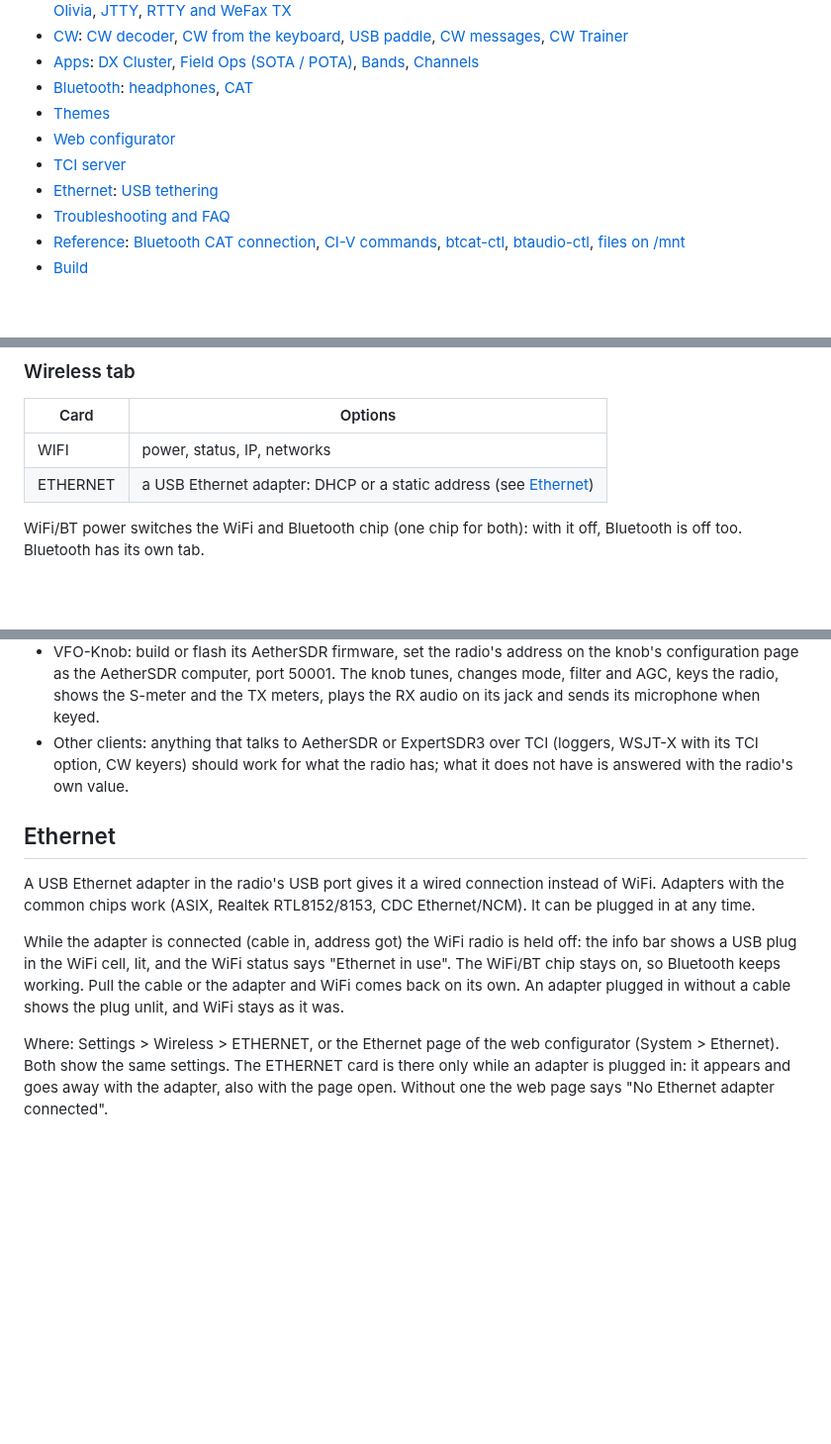
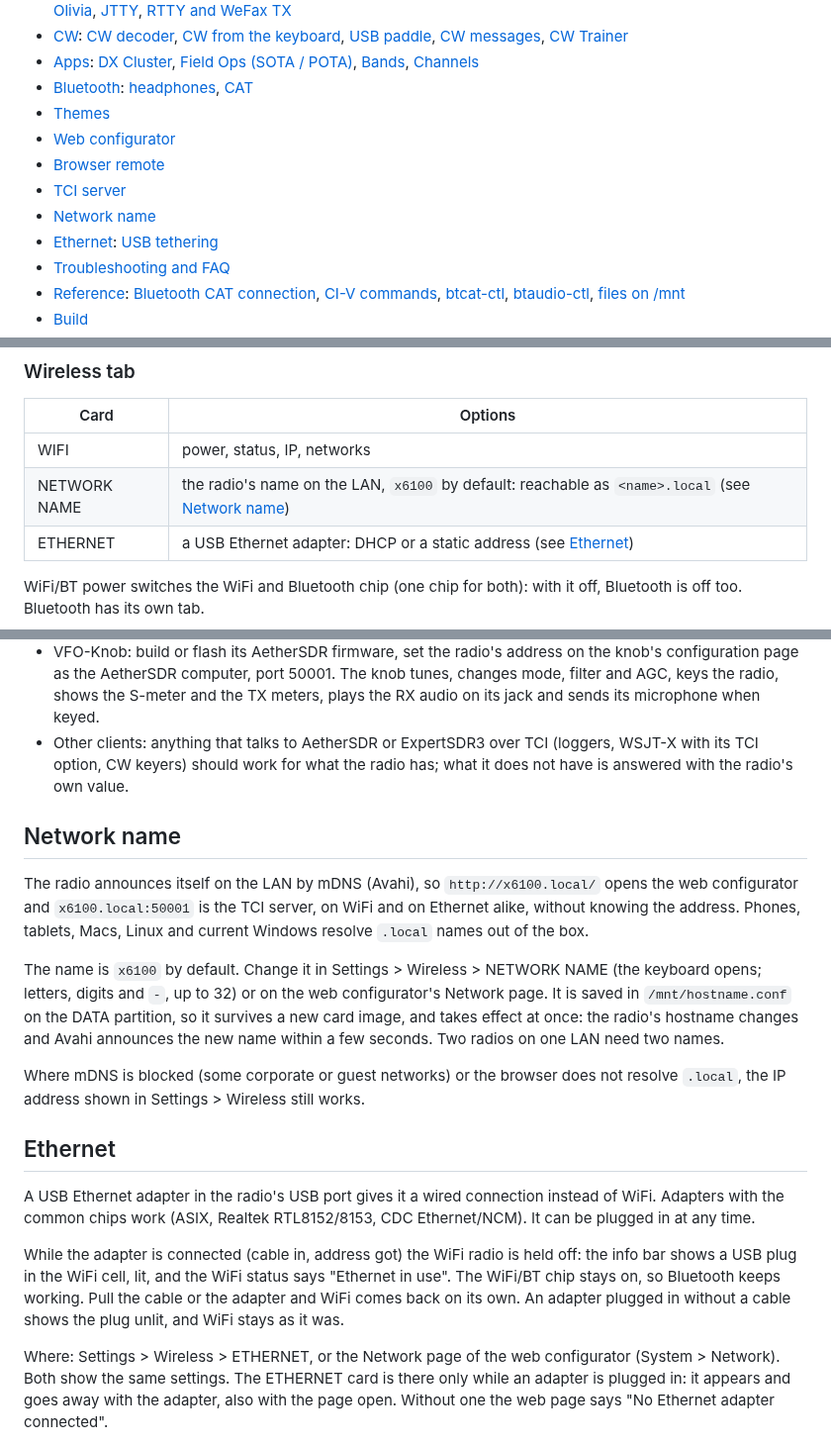
Before and after one commit to Guru-RF/OpenX6X00, a Markdown page: docs/MANUAL.md, 3 parts joined by grey strips. Shown at 99% size. Drawn GitHub-style; blank space fills up the shorter version.

```diff
--- a/docs/MANUAL.md
+++ b/docs/MANUAL.md
@@ -20,7 +20,9 @@ Settings. Button and option names are written as the radio shows them.
 - [Bluetooth](#bluetooth): [headphones](#bluetooth-headphones), [CAT](#bluetooth-cat)
 - [Themes](#themes)
 - [Web configurator](#web-configurator)
+- [Browser remote](#browser-remote)
 - [TCI server](#tci-server)
+- [Network name](#network-name)
 - [Ethernet](#ethernet): [USB tethering](#usb-tethering)
 - [Troubleshooting and FAQ](#troubleshooting-and-faq)
 - [Reference](#reference): [Bluetooth CAT connection](#bluetooth-cat-connection), [CI-V commands](#supported-ci-v-commands), [btcat-ctl](#btcat-ctl), [btaudio-ctl](#btaudio-ctl), [files on /mnt](#files-on-mnt)
@@ -421,6 +424,7 @@ All these options are also on the web configurator's Display page.
 | Card | Options |
 |---|---|
 | WIFI | power, status, IP, networks |
+| NETWORK NAME | the radio's name on the LAN, `x6100` by default: reachable as `<name>.local` (see [Network name](#network-name)) |
 | ETHERNET | a USB Ethernet adapter: DHCP or a static address (see [Ethernet](#ethernet)) |
 
 WiFi/BT power switches the WiFi and Bluetooth chip (one chip for both): with
@@ -1713,6 +1762,23 @@ program on the network tunes the radio, hears it and keys it.
   (loggers, WSJT-X with its TCI option, CW keyers) should work for what the
   radio has; what it does not have is answered with the radio's own value.
 
+## Network name
+
+The radio announces itself on the LAN by mDNS (Avahi), so `http://x6100.local/`
+opens the web configurator and `x6100.local:50001` is the TCI server, on WiFi
+and on Ethernet alike, without knowing the address. Phones, tablets, Macs,
+Linux and current Windows resolve `.local` names out of the box.
+
+The name is `x6100` by default. Change it in Settings > Wireless > NETWORK NAME
+(the keyboard opens; letters, digits and `-`, up to 32) or on the web
+configurator's Network page. It is saved in `/mnt/hostname.conf` on the DATA
+partition, so it survives a new card image, and takes effect at once: the
+radio's hostname changes and Avahi announces the new name within a few
+seconds. Two radios on one LAN need two names.
+
+Where mDNS is blocked (some corporate or guest networks) or the browser does
+not resolve `.local`, the IP address shown in Settings > Wireless still works.
+
 ## Ethernet
 
 A USB Ethernet adapter in the radio's USB port gives it a wired connection
@@ -1726,8 +1792,8 @@ stays on, so Bluetooth keeps working. Pull the cable or the adapter and
 WiFi comes back on its own. An adapter plugged in without a cable shows the
 plug unlit, and WiFi stays as it was.
 
-Where: Settings > Wireless > ETHERNET, or the Ethernet page of the web
-configurator (System > Ethernet). Both show the same settings. The ETHERNET
+Where: Settings > Wireless > ETHERNET, or the Network page of the web
+configurator (System > Network). Both show the same settings. The ETHERNET
 card is there only while an adapter is plugged in: it appears and goes away
 with the adapter, also with the page open. Without one the web page says
 "No Ethernet adapter connected".
```
Also changed, not shown: other parts of docs/MANUAL.md (+49 -3 lines), README.md (+3 -1 lines), docs/screenshots/README.md (+2 -0 lines), docs/screenshots/settings_general_remote.png (added), docs/screenshots/settings_wireless_name.png (added), docs/screenshots/web_remote.png (added), 12 other files.
